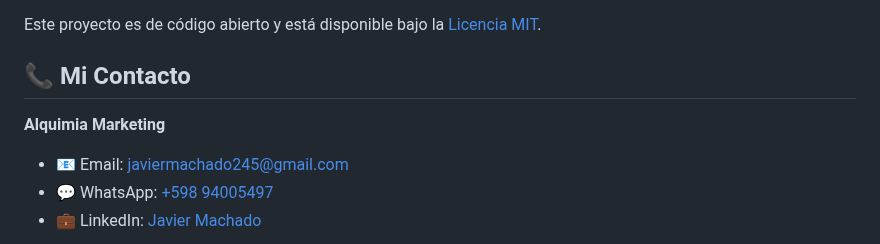
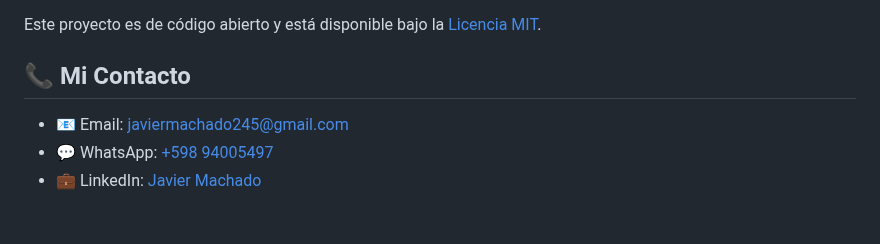
Before and after one commit to JavierMachadoo/marketing-landing-Alquimia, a Markdown page: README.md, the part around the change. Rendered like a GitHub page; blank space fills up the shorter version.

Commit message:
Remove contact details from README
Removed contact information for Alquimia Marketing.

```diff
--- a/README.md
+++ b/README.md
@@ -96,7 +96,6 @@ Este proyecto es de código abierto y está disponible bajo la [Licencia MIT](LI
 
 ## 📞 Mi Contacto
 
-**Alquimia Marketing**
 - 📧 Email: javiermachado245@gmail.com
 - 💬 WhatsApp: [+598 94005497](https://wa.me/59812345678)
 - 💼 LinkedIn: [Javier Machado](https://www.linkedin.com/in/javiermachadoo)
```
